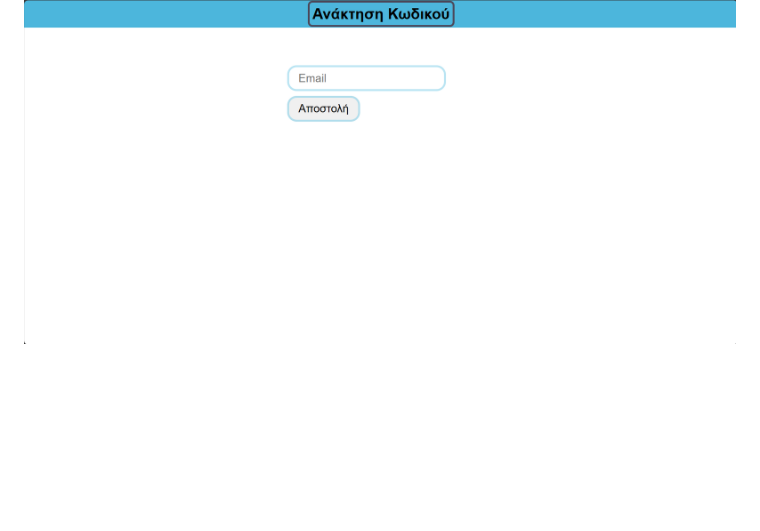
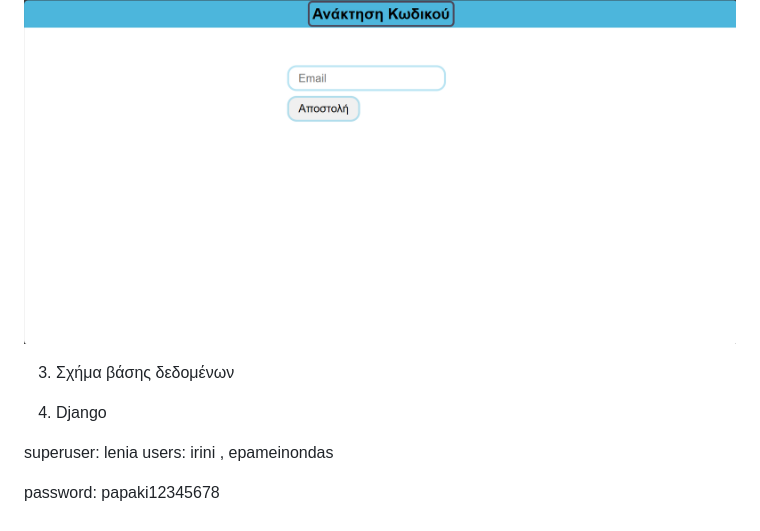
Before and after one commit to irinizampet/gym, a Markdown page: README.md, the part around the change. GitHub-like rendering; blank space fills up the shorter version.

Commit message:
ριντ με

```diff
--- a/README.md
+++ b/README.md
@@ -80,3 +80,16 @@ Mock-up: ![alt text](image-8.png)
 Εισοδος: Αρχικα ο χρηστης παταει το κουμπι της 'Συνδεσης' και στη συνεχεια το κουμπι 'Ξεχασα τον κωδικο μου'.
 Εξοδος: Εμφανιζεται μια φόρμα δήλωσης για το email του χρηστη και θα αναμενει την αποστολη του νεου κωδικου του.
 Mock-up: ![alt text](image-9.png)
+
+
+
+3. Σχήμα βάσης δεδομένων
+
+
+
+4. Django
+
+superuser: lenia
+users: irini , epameinondas
+
+password: papaki12345678
```
